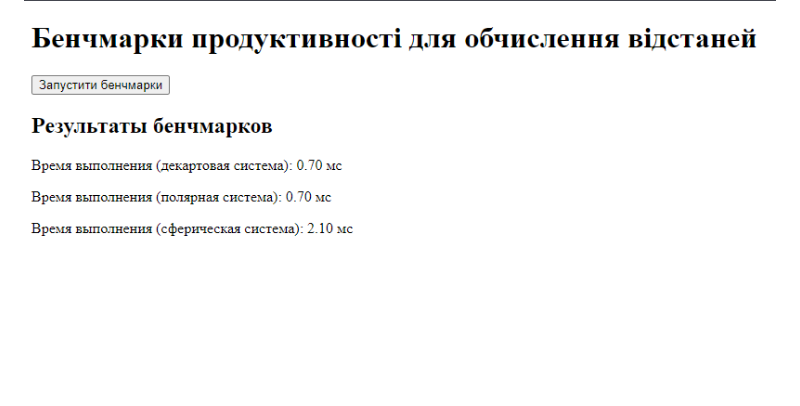
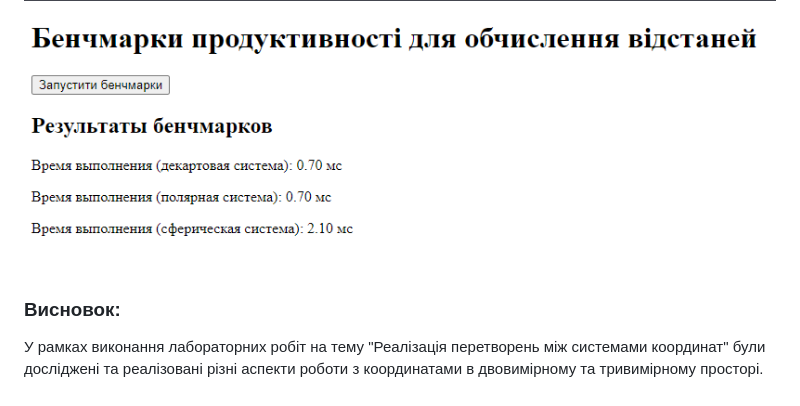
Before and after one commit to winxzone/Coordinate-Systems, a Markdown page: README.md, the part around the change. Rendered like a GitHub page; blank space fills up the shorter version.

```diff
--- a/README.md
+++ b/README.md
@@ -414,3 +414,7 @@ document
 
 ### Результат роботи:
 ![](./screenshots/4.png)
+
+### Висновок:
+
+У рамках виконання лабораторних робіт на тему "Реалізація перетворень між системами координат" були досліджені та реалізовані різні аспекти роботи з координатами в двовимірному та тривимірному просторі.
```
